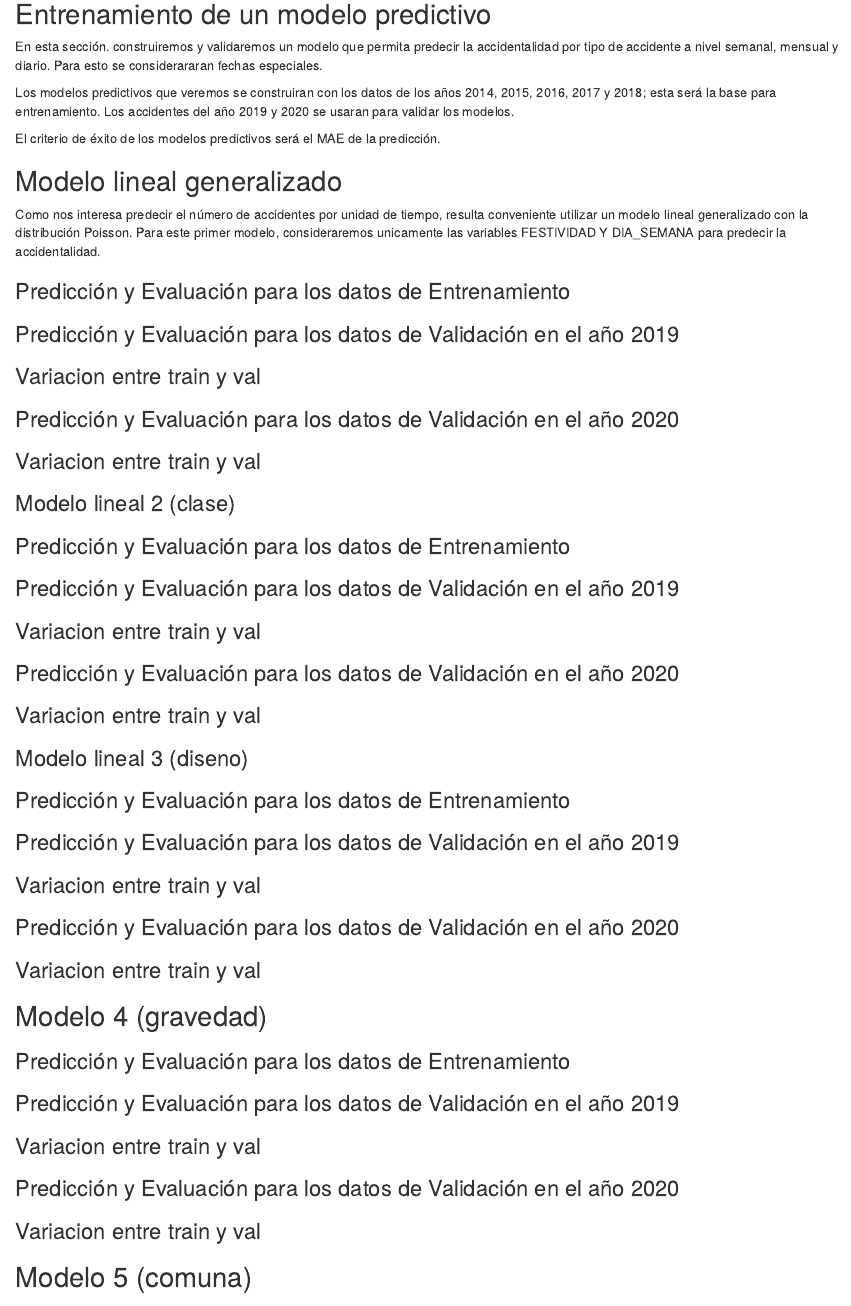
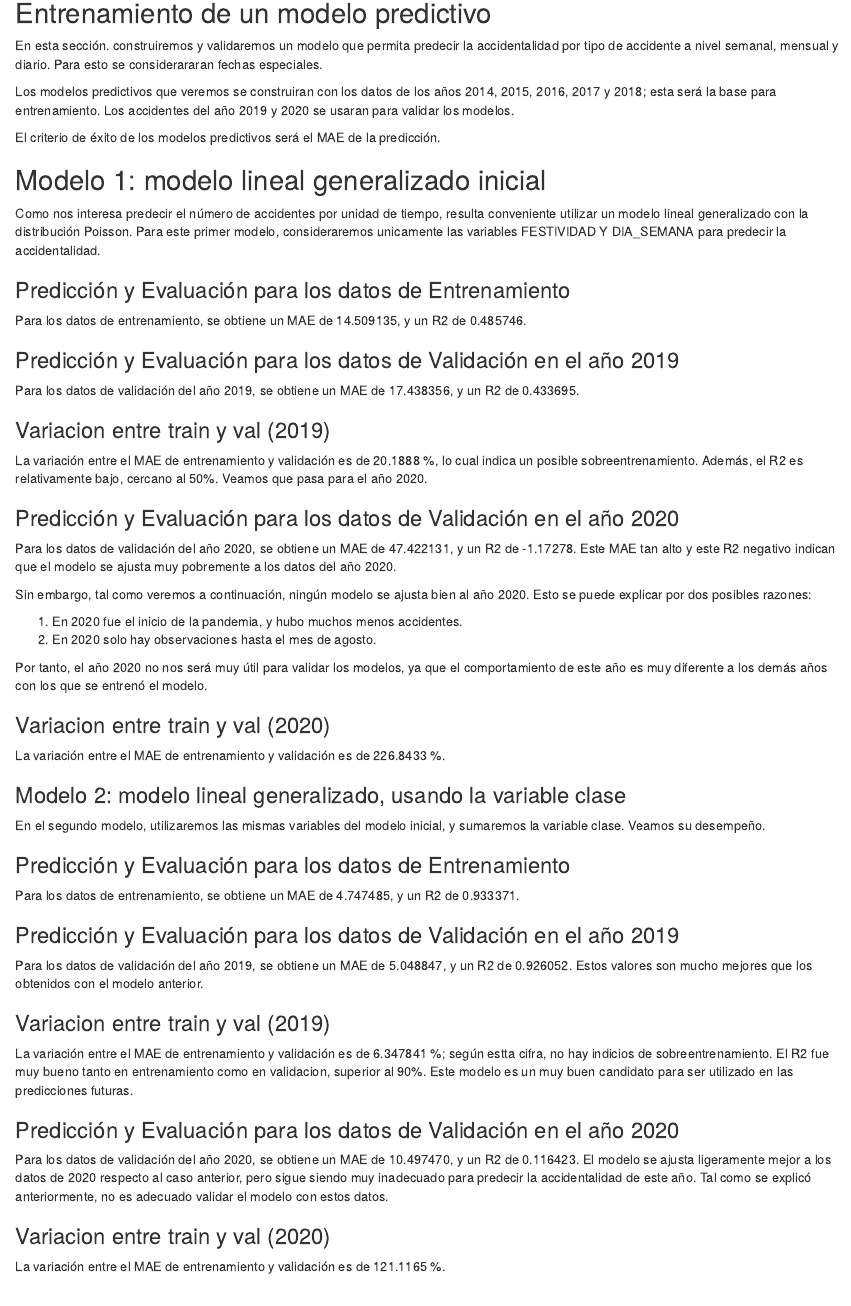
Before and after one commit to d3yn3r/TAE-Trabajo-3, an R Markdown document (Wilmar.Rmd): the page in a window 1100 px wide, from 140 px down. Rendered offline with R 4.5, knitr and Pandoc, with nearby package versions; the code chunks are not run, so their results and figures are left out.

Commit message:
Added description to first 2 models

````diff
--- a/Wilmar.Rmd
+++ b/Wilmar.Rmd
@@ -32,7 +32,7 @@ base_train <- subset(bd_depurada, (ANO != '2019' & ANO != '2020'))
 
 ```
 
-## Modelo lineal generalizado
+## Modelo 1: modelo lineal generalizado inicial
 
 Como nos interesa predecir el número de accidentes por unidad de tiempo, resulta conveniente utilizar un modelo lineal generalizado con la distribución Poisson. Para este primer modelo, consideraremos unicamente las variables FESTIVIDAD Y DIA_SEMANA para predecir la accidentalidad.
 
@@ -47,6 +47,8 @@ lm1 <- glm(NRO_ACCID ~ FESTIVIDAD+DIA_SEMANA, family = "poisson", data = datos_l
 
 ### Predicción y Evaluación para los datos de Entrenamiento
 
+Para los datos de entrenamiento, se obtiene un MAE de 14.509135, y un R2 de 0.485746.
+
 ```{r message=FALSE, warning=FALSE, echo=F}
 # Evaluacion modelo 1
 datos_lm1_tr_pred <- datos_lm1_tr[,-c(4)]
@@ -59,6 +61,8 @@ sprintf("MSE: %f, MAE: %f, R2: %f", lm1_tr_mse, lm1_tr_mae, lm1_tr_r2)
 ```
 
 ### Predicción y Evaluación para los datos de Validación en el año 2019
+
+Para los datos de validación del año 2019, se obtiene un MAE de 17.438356, y un R2 de 0.433695.
 
 ```{r message=FALSE, warning=FALSE, echo=F}
 datos_lm1_val <- datos_val_2019 %>% group_by(FECHA, FESTIVIDAD,
@@ -73,7 +77,9 @@ lm1_val_r2 <- R2_Score(predicted, actual) # R2
 sprintf("MSE: %f, MAE: %f, R2: %f", lm1_val_mse, lm1_val_mae, lm1_val_r2)
 ```
 
-### Variacion entre train y val
+### Variacion entre train y val (2019)
+
+La variación entre el MAE de entrenamiento y validación es de 20.1888 %, lo cual indica un posible sobreentrenamiento. Además, el R2 es relativamente bajo, cercano al 50%. Veamos que pasa para el año 2020.
 
 ```{r message=FALSE, warning=FALSE, echo=F}
 mae_variation = function(mae_tr, mae_val){
@@ -89,6 +95,15 @@ print(mae_variation(mae_tr, mae_val))
 
 ### Predicción y Evaluación para los datos de Validación en el año 2020
 
+Para los datos de validación del año 2020, se obtiene un MAE de 47.422131, y un R2 de -1.17278. Este MAE tan alto y este R2 negativo indican que el modelo se ajusta muy pobremente a los datos del año 2020.
+
+Sin embargo, tal como veremos a continuación, ningún modelo se ajusta bien al año 2020. Esto se puede explicar por dos posibles razones:
+
+1. En 2020 fue el inicio de la pandemia, y hubo muchos menos accidentes.
+2. En 2020 solo hay observaciones hasta el mes de agosto.
+
+Por tanto, el año 2020 no nos será muy útil para validar los modelos, ya que el comportamiento de este año es muy diferente a los demás años con los que se entrenó el modelo.
+
 ```{r message=FALSE, warning=FALSE, echo=F}
 datos_lm1_val_2020 <- datos_val_2020 %>% group_by(FECHA, FESTIVIDAD,
                                         DIA_SEMANA) %>% count(name = "NRO_ACCID")
@@ -102,7 +117,9 @@ lm1_val_2020_r2 <- R2_Score(predicted, actual) # R2
 sprintf("MSE: %f, MAE: %f, R2: %f", lm1_val_2020_mse, lm1_val_2020_mae, lm1_val_2020_r2)
 ```
 
-### Variacion entre train y val
+### Variacion entre train y val (2020)
+
+La variación entre el MAE de entrenamiento y validación es de 226.8433 %.
 
 ```{r message=FALSE, warning=FALSE, echo=F}
 mae_tr = lm1_tr_mae
@@ -110,7 +127,9 @@ mae_vl = lm1_val_mae
 print(mae_variation(mae_tr, mae_val))
 ```
 
-### Modelo lineal 2 (clase)
+### Modelo 2: modelo lineal generalizado, usando la variable clase
+
+En el segundo modelo, utilizaremos las mismas variables del modelo inicial, y sumaremos la variable clase. Veamos su desempeño.
 
 ```{r message=FALSE, warning=FALSE, echo=F}
 datos_lm2_tr <- base_train %>% group_by(FECHA, FESTIVIDAD, DIA_SEMANA,
@@ -123,6 +142,8 @@ lm2 <- glm(NRO_ACCID ~ FESTIVIDAD+DIA_SEMANA+CLASE, family = "poisson",
 
 ### Predicción y Evaluación para los datos de Entrenamiento
 
+Para los datos de entrenamiento, se obtiene un MAE de 4.747485, y un R2 de 0.933371.
+
 ```{r message=FALSE, warning=FALSE, echo=F}
 datos_lm2_tr_pred <- datos_lm2_tr[,-c(5)]
 predicted <- round(predict(lm2, newdata=datos_lm2_tr_pred, type="response"))
@@ -133,8 +154,9 @@ lm2_tr_r2 <- R2_Score(predicted, actual) # R2
 sprintf("MSE: %f, MAE: %f, R2: %f", lm2_tr_mse, lm2_tr_mae, lm2_tr_r2)
 ```
 
+### Predicción y Evaluación para los datos de Validación en el año 2019
 
-### Predicción y Evaluación para los datos de Validación en el año 2019
+Para los datos de validación del año 2019, se obtiene un MAE de 5.048847, y un R2 de 0.926052. Estos valores son mucho mejores que los obtenidos con el modelo anterior.
 
 ```{r message=FALSE, warning=FALSE, echo=F}
 datos_lm2_val <- datos_val_2019 %>% group_by(FECHA, FESTIVIDAD,
@@ -149,7 +171,9 @@ lm2_val_r2 <- R2_Score(predicted, actual) # R2
 sprintf("MSE: %f, MAE: %f, R2: %f", lm2_val_mse, lm2_val_mae, lm2_val_r2)
 ```
 
-### Variacion entre train y val
+### Variacion entre train y val (2019)
+
+La variación entre el MAE de entrenamiento y validación es de 6.347841 %; según estta cifra, no hay indicios de sobreentrenamiento. El R2 fue muy bueno tanto en entrenamiento como en validacion, superior al 90%. Este modelo es un muy buen candidato para ser utilizado en las predicciones futuras.
 
 ```{r message=FALSE, warning=FALSE, echo=F}
 mae_tr = lm2_tr_mae
@@ -158,6 +182,8 @@ print(mae_variation(mae_tr, mae_val))
 ```
 
 ### Predicción y Evaluación para los datos de Validación en el año 2020
+
+Para los datos de validación del año 2020, se obtiene un MAE de 10.497470, y un R2 de 0.116423. El modelo se ajusta ligeramente mejor a los datos de 2020 respecto al caso anterior, pero sigue siendo muy inadecuado para predecir la accidentalidad de este año. Tal como se explicó anteriormente, no es adecuado validar el modelo con estos datos.
 
 ```{r message=FALSE, warning=FALSE, echo=F}
 datos_lm2_val <- datos_val_2020 %>% group_by(FECHA, FESTIVIDAD,
@@ -172,7 +198,9 @@ lm2_val_r2 <- R2_Score(predicted, actual) # R2
 sprintf("MSE: %f, MAE: %f, R2: %f", lm2_val_mse, lm2_val_mae, lm2_val_r2)
 ```
 
-### Variacion entre train y val
+### Variacion entre train y val (2020)
+
+La variación entre el MAE de entrenamiento y validación es de 121.1165 %.
 
 ```{r message=FALSE, warning=FALSE, echo=F}
 mae_tr = lm2_tr_mae
````
